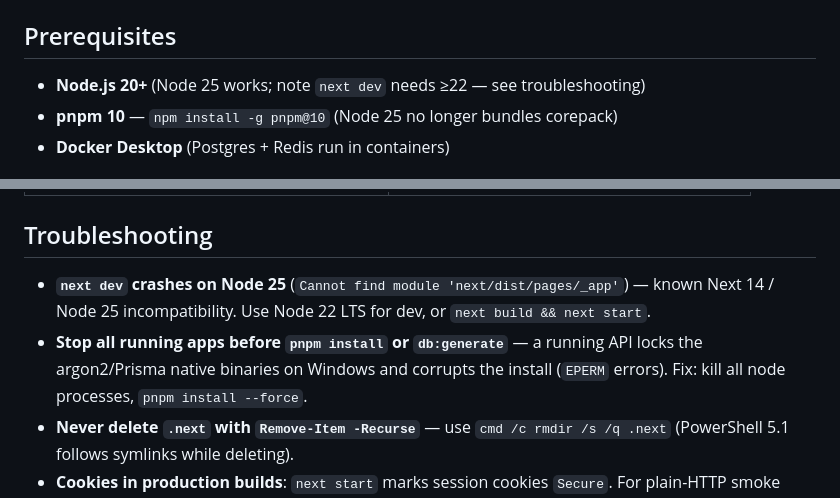
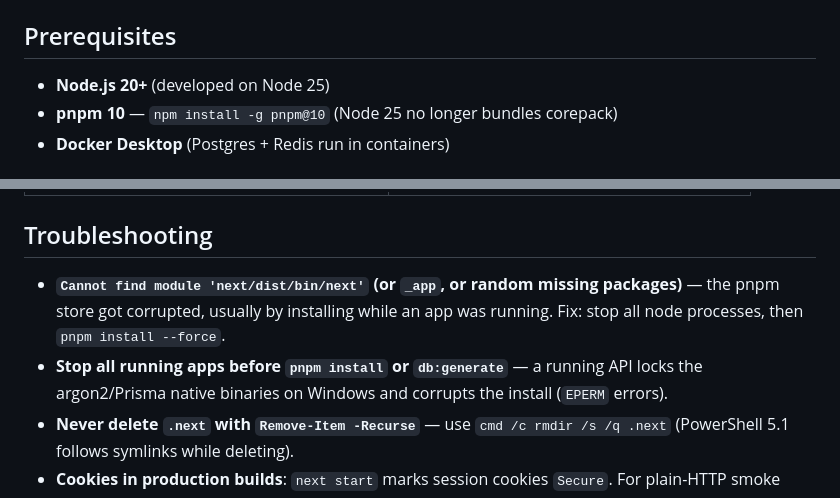
Before and after one commit to Muftah-Elzawi/Karhabti-, a Markdown page: README.md, 2 parts joined by grey strips. GitHub-like rendering.

Commit message:
docs: correct README troubleshooting (store corruption, not Node 25)

```diff
--- a/README.md
+++ b/README.md
@@ -30,7 +30,7 @@ Every app is standalone-runnable and independently deployable. Dependency direct
 
 ## Prerequisites
 
-- **Node.js 20+** (Node 25 works; note `next dev` needs ≥22 — see troubleshooting)
+- **Node.js 20+** (developed on Node 25)
 - **pnpm 10** — `npm install -g pnpm@10` (Node 25 no longer bundles corepack)
 - **Docker Desktop** (Postgres + Redis run in containers)
 
@@ -140,11 +140,11 @@ docker exec karhabti--postgres-1 psql -U karhabti -d karhabti -c "SELECT action,
 
 ## Troubleshooting
 
-- **`next dev` crashes on Node 25** (`Cannot find module 'next/dist/pages/_app'`) — known
-  Next 14 / Node 25 incompatibility. Use Node 22 LTS for dev, or `next build && next start`.
+- **`Cannot find module 'next/dist/bin/next'` (or `_app`, or random missing packages)** — the
+  pnpm store got corrupted, usually by installing while an app was running. Fix: stop all node
+  processes, then `pnpm install --force`.
 - **Stop all running apps before `pnpm install` or `db:generate`** — a running API locks the
-  argon2/Prisma native binaries on Windows and corrupts the install (`EPERM` errors). Fix:
-  kill all node processes, `pnpm install --force`.
+  argon2/Prisma native binaries on Windows and corrupts the install (`EPERM` errors).
 - **Never delete `.next` with `Remove-Item -Recurse`** — use `cmd /c rmdir /s /q .next`
   (PowerShell 5.1 follows symlinks while deleting).
 - **Cookies in production builds**: `next start` marks session cookies `Secure`. For plain-HTTP
```
